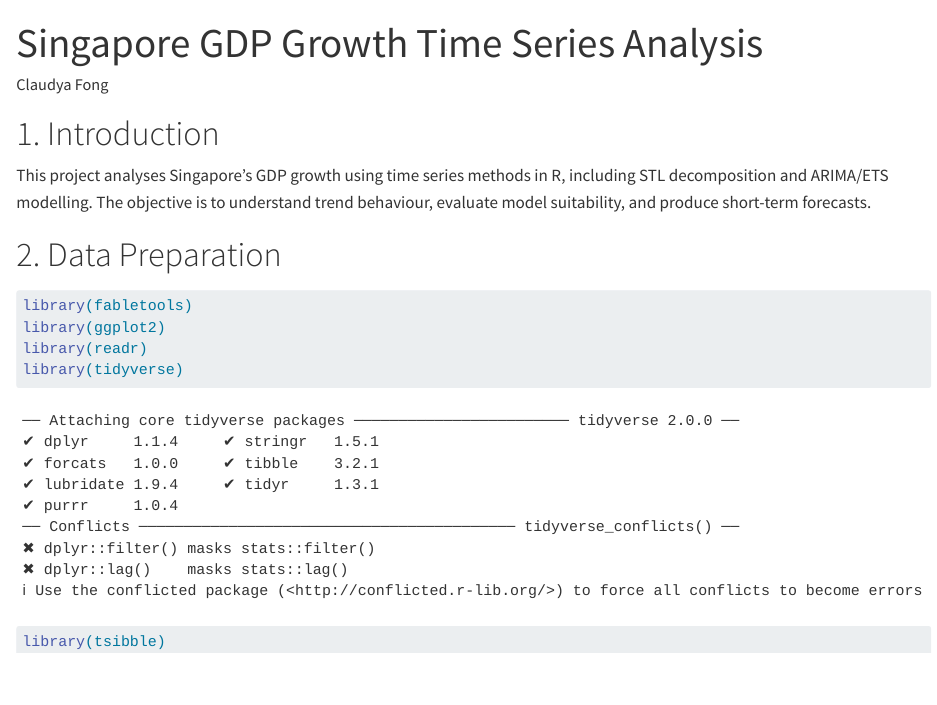
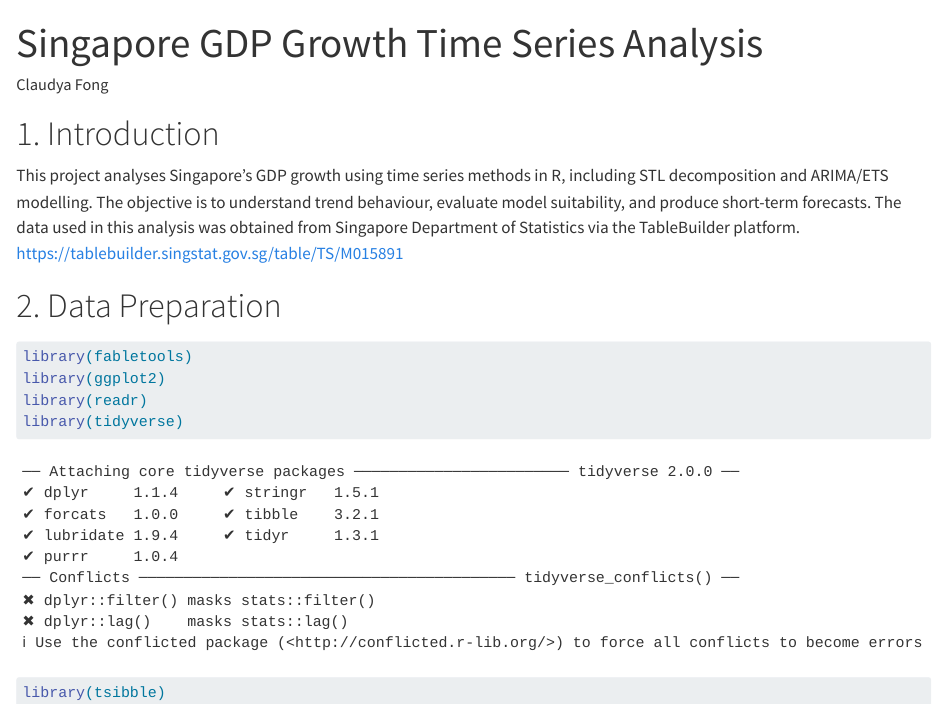
Before and after one commit to Claudya-F/singapore-gdp-time-series-analysis, a Quarto document (Singapore-GDP-Analysis.qmd): the page in a window 1100 px wide, from its top. Rendered offline with R 4.5, knitr and Pandoc in place of Quarto, with nearby package versions; some code elsewhere in the file could not run offline; common packages that the code uses without loading them are loaded.

Commit message:
Update Singapore-GDP-Analysis.qmd

```diff
--- a/Singapore-GDP-Analysis.qmd
+++ b/Singapore-GDP-Analysis.qmd
@@ -8,6 +8,9 @@ editor: visual
 # 1. Introduction
 
 This project analyses Singapore’s GDP growth using time series methods in R, including STL decomposition and ARIMA/ETS modelling. The objective is to understand trend behaviour, evaluate model suitability, and produce short-term forecasts.
+The data used in this analysis was obtained from Singapore Department of Statistics via the TableBuilder platform.
+https://tablebuilder.singstat.gov.sg/table/TS/M015891
+
 
 # 2. Data Preparation
 
```
